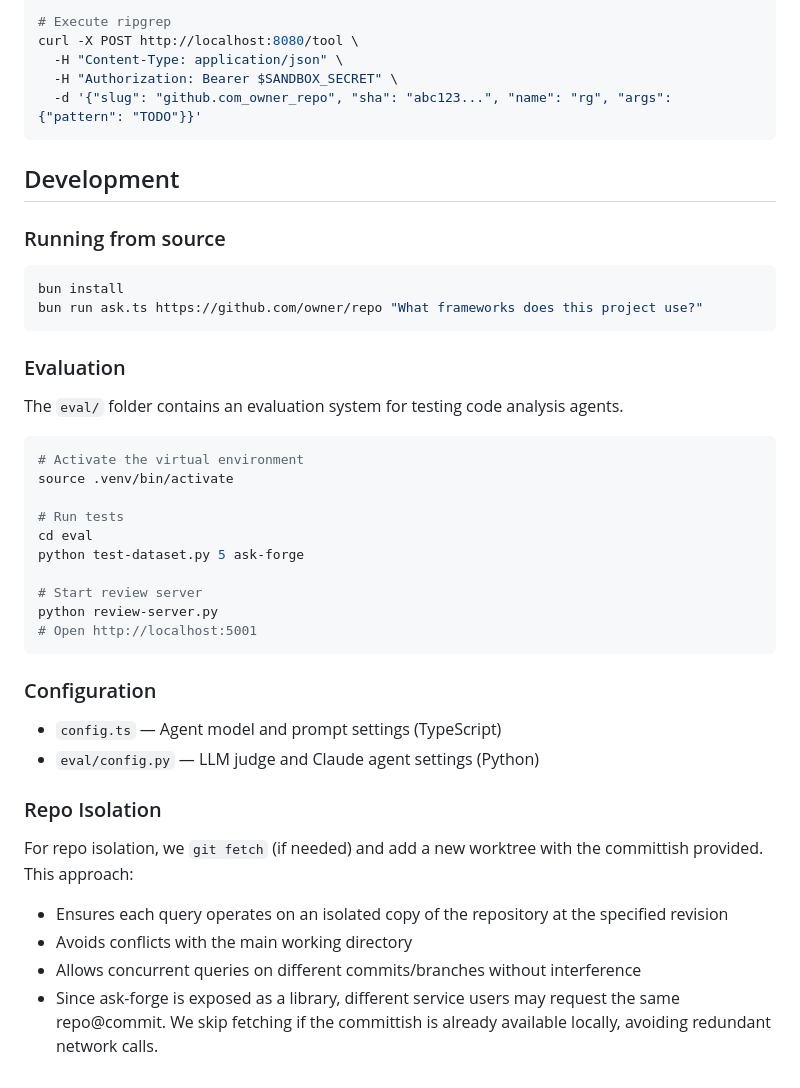
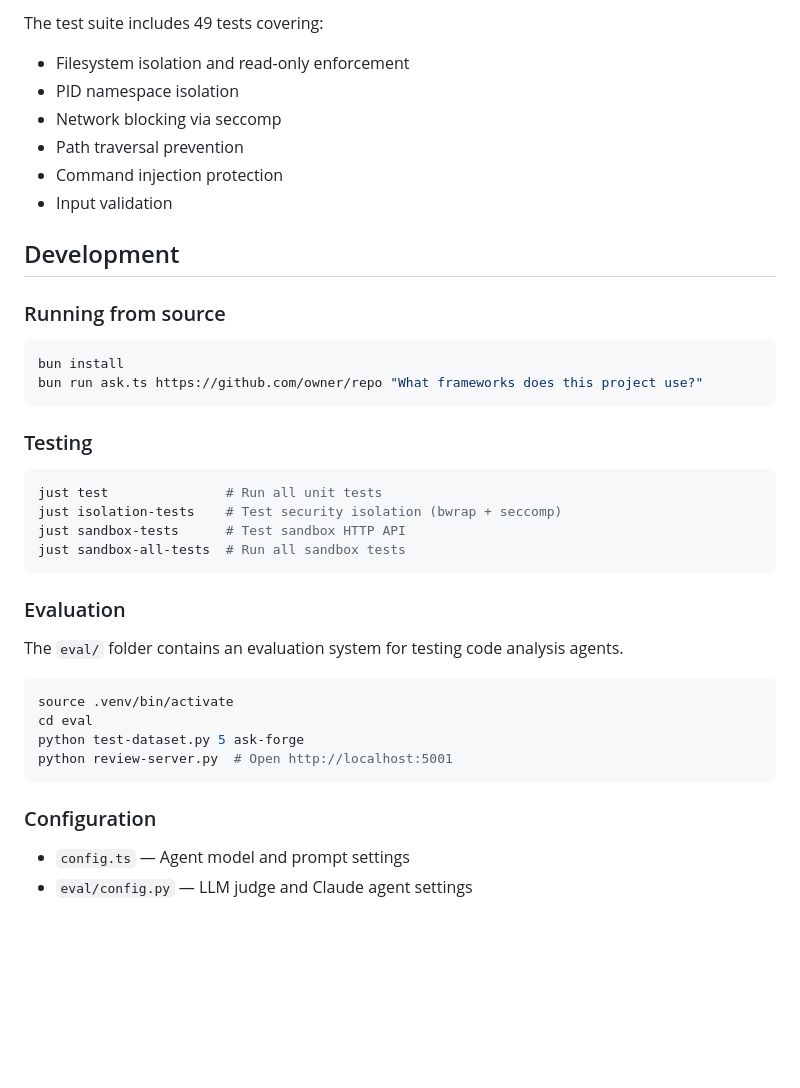
Before and after one commit to nilenso/ask-forge, a Markdown page: README.md, the part around one of its changes. Drawn GitHub-style; blank space fills up the shorter version.

````diff
--- a/README.md
+++ b/README.md
@@ -225,10 +251,11 @@ curl -X POST http://localhost:8080/clone \
 
-# Execute ripgrep
-curl -X POST http://localhost:8080/tool \
-  -H "Content-Type: application/json" \
-  -H "Authorization: Bearer $SANDBOX_SECRET" \
-  -d '{"slug": "github.com_owner_repo", "sha": "abc123...", "name": "rg", "args": {"pattern": "TODO"}}'
-```
+The test suite includes 49 tests covering:
+- Filesystem isolation and read-only enforcement
+- PID namespace isolation
+- Network blocking via seccomp
+- Path traversal prevention
+- Command injection protection
+- Input validation
 
 ## Development
 
@@ -239,32 +266,27 @@ bun install
 bun run ask.ts https://github.com/owner/repo "What frameworks does this project use?"
 ```
 
+### Testing
+
+```bash
+just test               # Run all unit tests
+just isolation-tests    # Test security isolation (bwrap + seccomp)
+just sandbox-tests      # Test sandbox HTTP API
+just sandbox-all-tests  # Run all sandbox tests
+```
+
 ### Evaluation
 
 The `eval/` folder contains an evaluation system for testing code analysis agents.
 
 ```bash
-# Activate the virtual environment
 source .venv/bin/activate
-
-# Run tests
 cd eval
 python test-dataset.py 5 ask-forge
-
-# Start review server
-python review-server.py
-# Open http://localhost:5001
+python review-server.py  # Open http://localhost:5001
 ```
 
 ### Configuration
 
-- `config.ts` — Agent model and prompt settings (TypeScript)
-- `eval/config.py` — LLM judge and Claude agent settings (Python)
-
-### Repo Isolation
-
-For repo isolation, we `git fetch` (if needed) and add a new worktree with the committish provided. This approach:
-- Ensures each query operates on an isolated copy of the repository at the specified revision
-- Avoids conflicts with the main working directory
-- Allows concurrent queries on different commits/branches without interference
-- Since ask-forge is exposed as a library, different service users may request the same repo@commit. We skip fetching if the committish is already available locally, avoiding redundant network calls.
+- `config.ts` — Agent model and prompt settings
+- `eval/config.py` — LLM judge and Claude agent settings
````
Also changed, not shown: other parts of README.md (+52 -26 lines).
